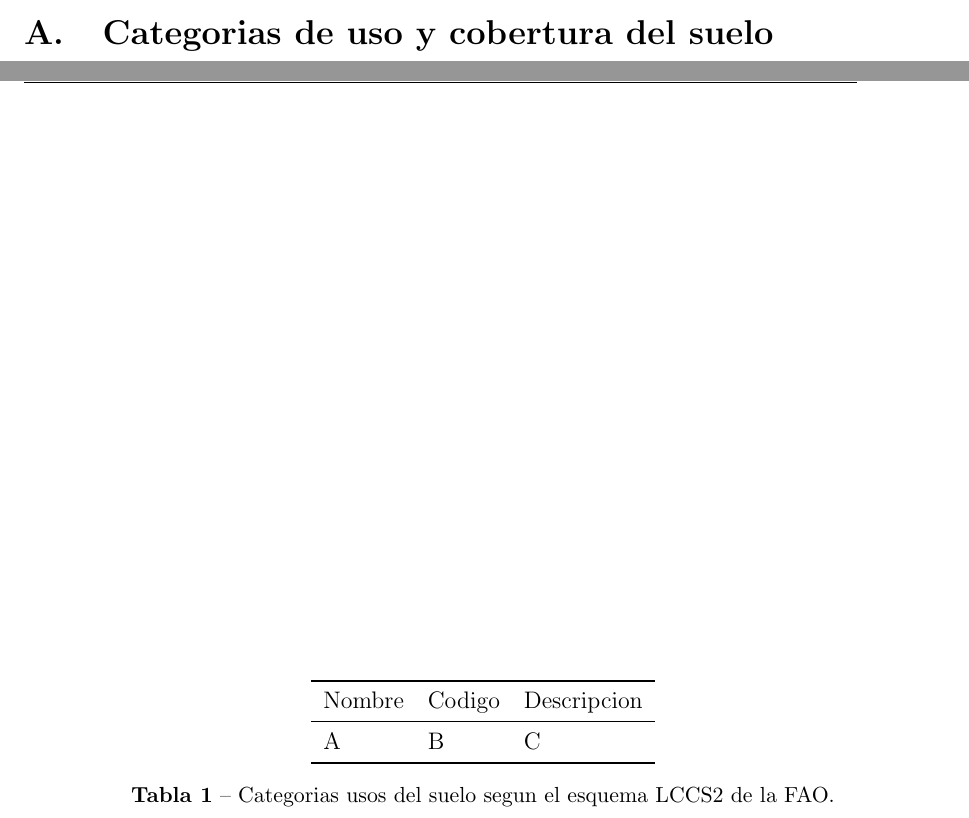
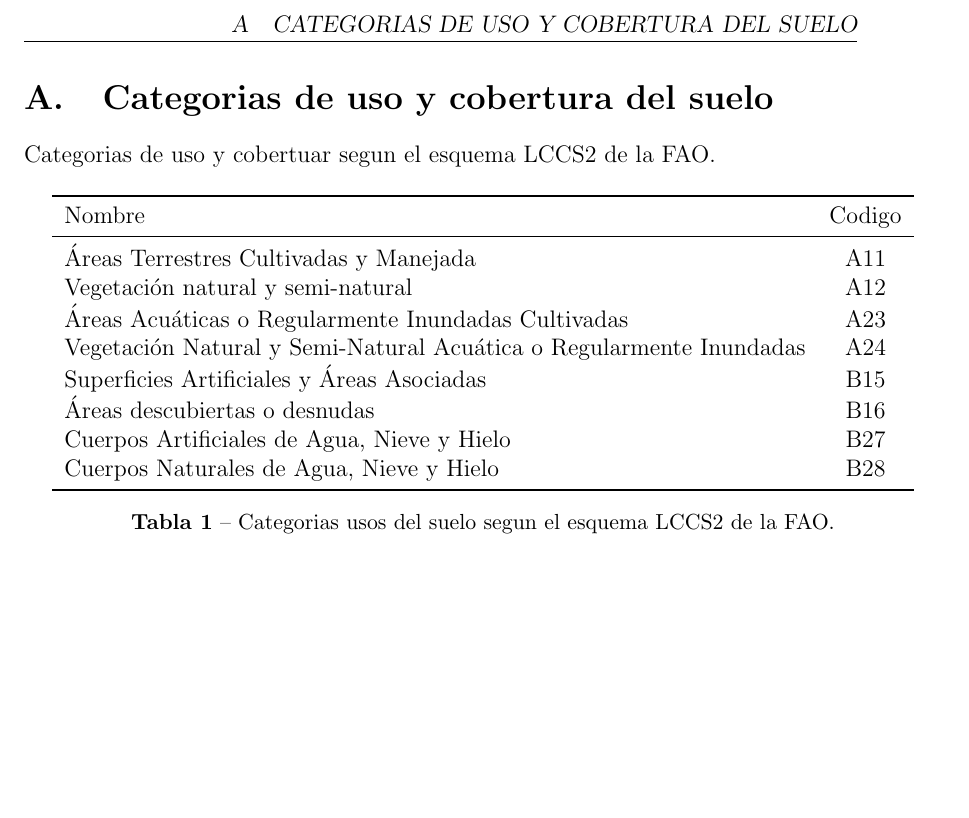
Before and after one commit to Carlitosh/curso-sopi-herramientas-cuantitativas, a LaTeX document (guias/main.tex): two parts of pages 8 and 9 of 9 before the commit and part of page 9 of 9 after it, the two joined at a grey line, cut at the place of the change, the shorter picture padded with empty space. Compiled offline with pdfLaTeX.

Commit message:
Se agrega la tabla de la FAO de categorias de uso y cobertura

```diff
--- a/guias/main.tex
+++ b/guias/main.tex
@@ -314,13 +314,22 @@ y los problemas que pueden presentarse.
 \appendix
 
 \section{Categorias de uso y cobertura del suelo}
-\begin{table}
+Categorias de uso y cobertuar segun el esquema LCCS2 de la FAO.
+\begin{table}[hbt]
     \centering
-    \begin{tabular}{lll}
+    \begin{tabular}{lc}
         \toprule
-        Nombre & Codigo & Descripcion\\
+        Nombre & Codigo\\
         \midrule
-        A & B & C \\
+        Áreas Terrestres Cultivadas y Manejada & A11 \\
+        Vegetación natural y semi-natural & A12 \\
+        Áreas Acuáticas o Regularmente Inundadas Cultivadas & A23  \\
+        Vegetación Natural y Semi-Natural Acuática o
+	Regularmente Inundadas & A24 \\
+        Superficies Artificiales y Áreas Asociadas & B15  \\
+        Áreas descubiertas o desnudas & B16 \\
+        Cuerpos Artificiales de Agua, Nieve y Hielo & B27 \\
+        Cuerpos Naturales de Agua, Nieve y Hielo & B28\\
         \bottomrule
     \end{tabular}
 \caption{\label{tabla1}Categorias usos del suelo segun el esquema LCCS2 de la
```
Also changed, not shown: guias/main.pdf, guias/main.tex (2 more changed lines).
